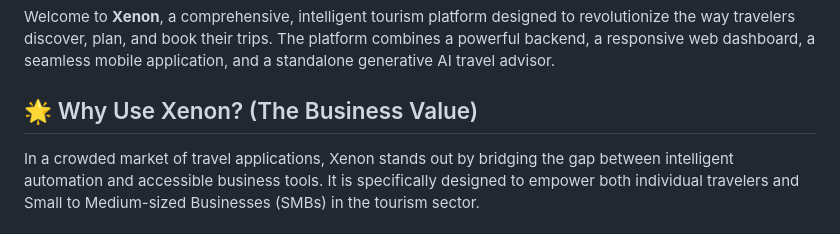
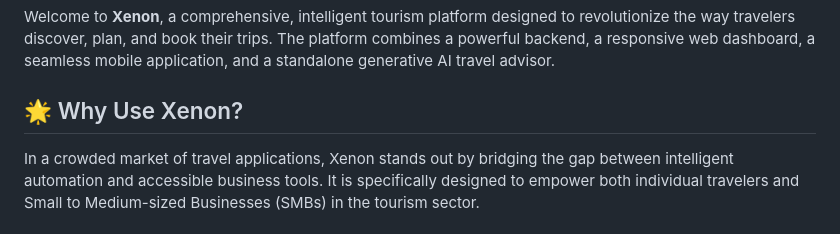
Before and after one commit to MustafaAl-Kayyali/Xenon, a Markdown page: README.md, the part around the change. Rendered like a GitHub page.

```diff
--- a/README.md
+++ b/README.md
@@ -2,7 +2,7 @@
 
 Welcome to **Xenon**, a comprehensive, intelligent tourism platform designed to revolutionize the way travelers discover, plan, and book their trips. The platform combines a powerful backend, a responsive web dashboard, a seamless mobile application, and a standalone generative AI travel advisor.
 
-## 🌟 Why Use Xenon? (The Business Value)
+## 🌟 Why Use Xenon?
 
 In a crowded market of travel applications, Xenon stands out by bridging the gap between intelligent automation and accessible business tools. It is specifically designed to empower both individual travelers and Small to Medium-sized Businesses (SMBs) in the tourism sector.
 
```
